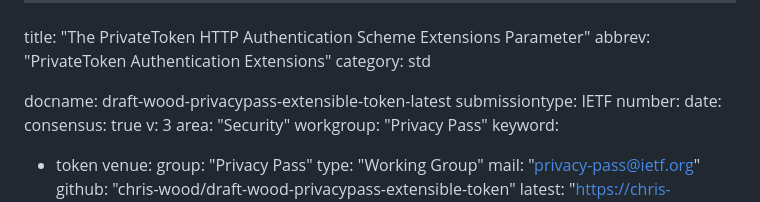
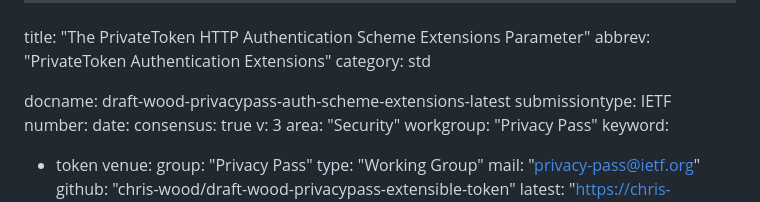
Before and after one commit to ietf-wg-privacypass/draft-ietf-privacypass-auth-scheme-extensions, a Markdown page: draft-wood-privacypass-auth-scheme-extensions.md, the part around the change. Rendered like a GitHub page.

```diff
--- a/draft-wood-privacypass-extensible-token.md
+++ b/draft-wood-privacypass-auth-scheme-extensions.md
@@ -3,7 +3,7 @@ title: "The PrivateToken HTTP Authentication Scheme Extensions Parameter"
 abbrev: "PrivateToken Authentication Extensions"
 category: std
 
-docname: draft-wood-privacypass-extensible-token-latest
+docname: draft-wood-privacypass-auth-scheme-extensions-latest
 submissiontype: IETF
 number:
 date:
```
